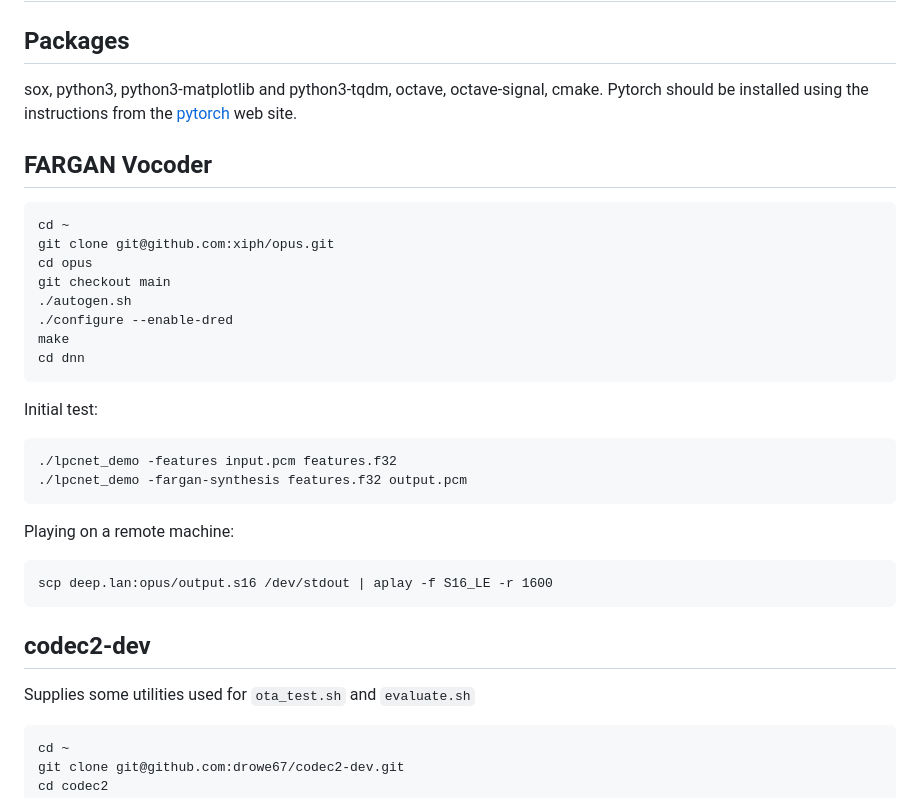
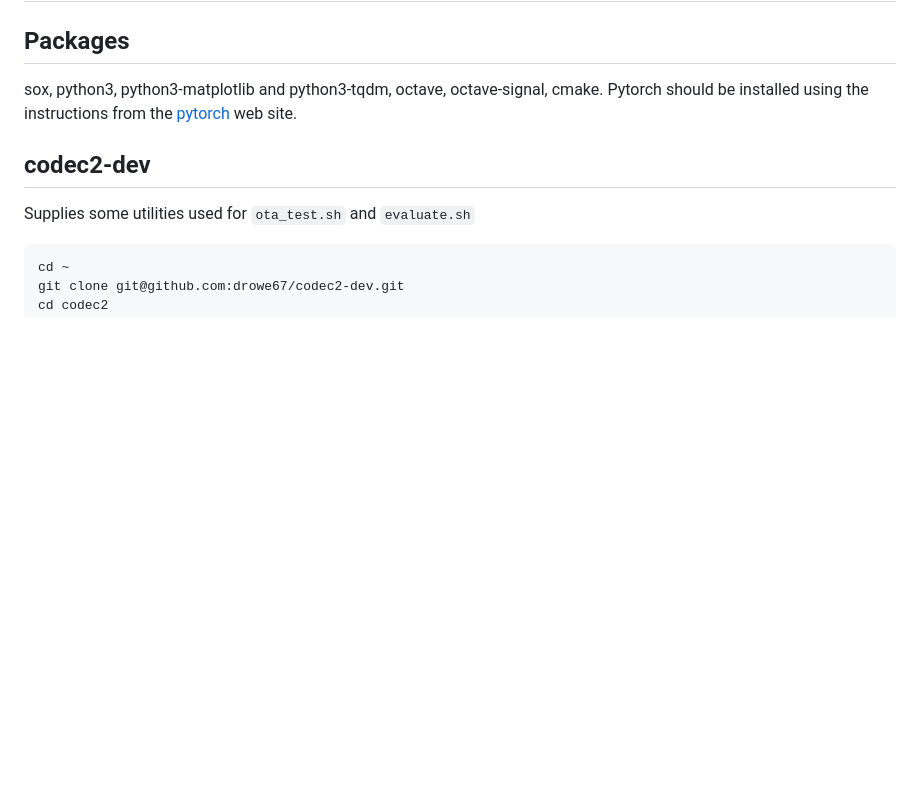
Before and after one commit to drowe67/radae, a Markdown page: README.md, the part around the change. GitHub-like rendering; blank space fills up the shorter version.

Commit message:
Remove FARGAN section from README.

````diff
--- a/README.md
+++ b/README.md
@@ -57,28 +57,6 @@ The RDOVAE derived Python source code is released under the two-clause BSD licen
 ## Packages
 
 sox, python3, python3-matplotlib and python3-tqdm, octave, octave-signal, cmake.  Pytorch should be installed using the instructions from the [pytorch](https://pytorch.org/get-started/locally/) web site.
-
-## FARGAN Vocoder
-
-```
-cd ~
-git clone git@github.com:xiph/opus.git
-cd opus
-git checkout main
-./autogen.sh
-./configure --enable-dred
-make
-cd dnn
-```
-Initial test:
-```
-./lpcnet_demo -features input.pcm features.f32
-./lpcnet_demo -fargan-synthesis features.f32 output.pcm
-```
-Playing on a remote machine:
-```
-scp deep.lan:opus/output.s16 /dev/stdout | aplay -f S16_LE -r 1600
-```
 
 ## codec2-dev
 
````
